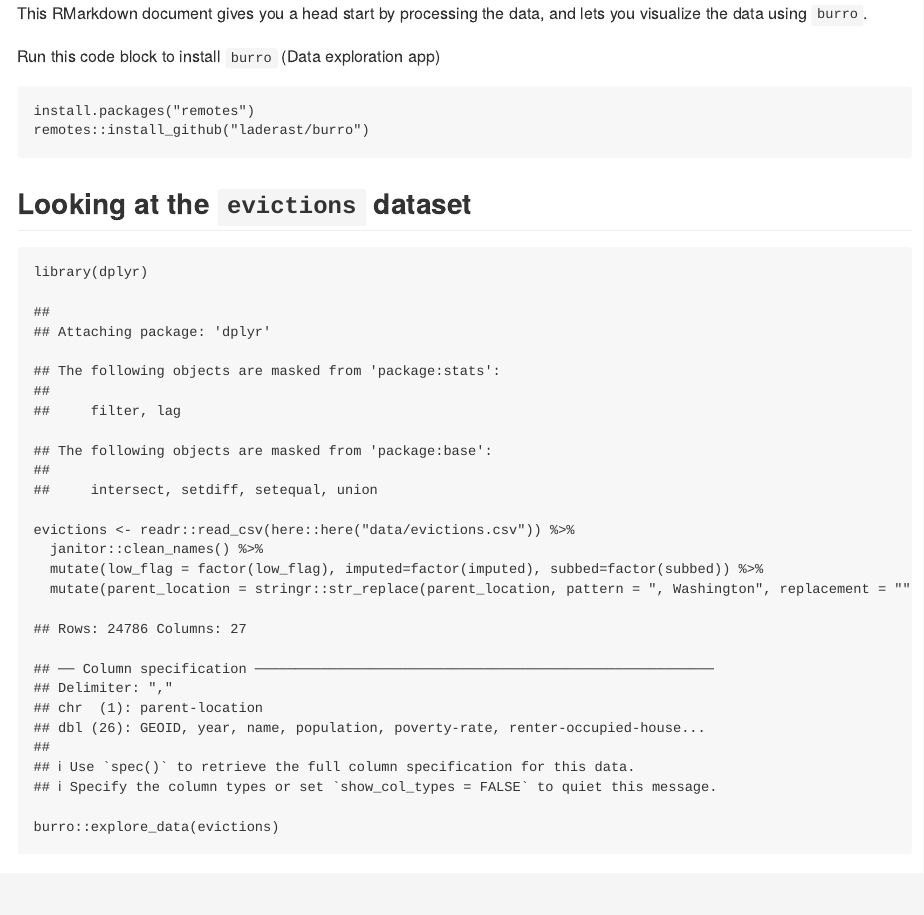
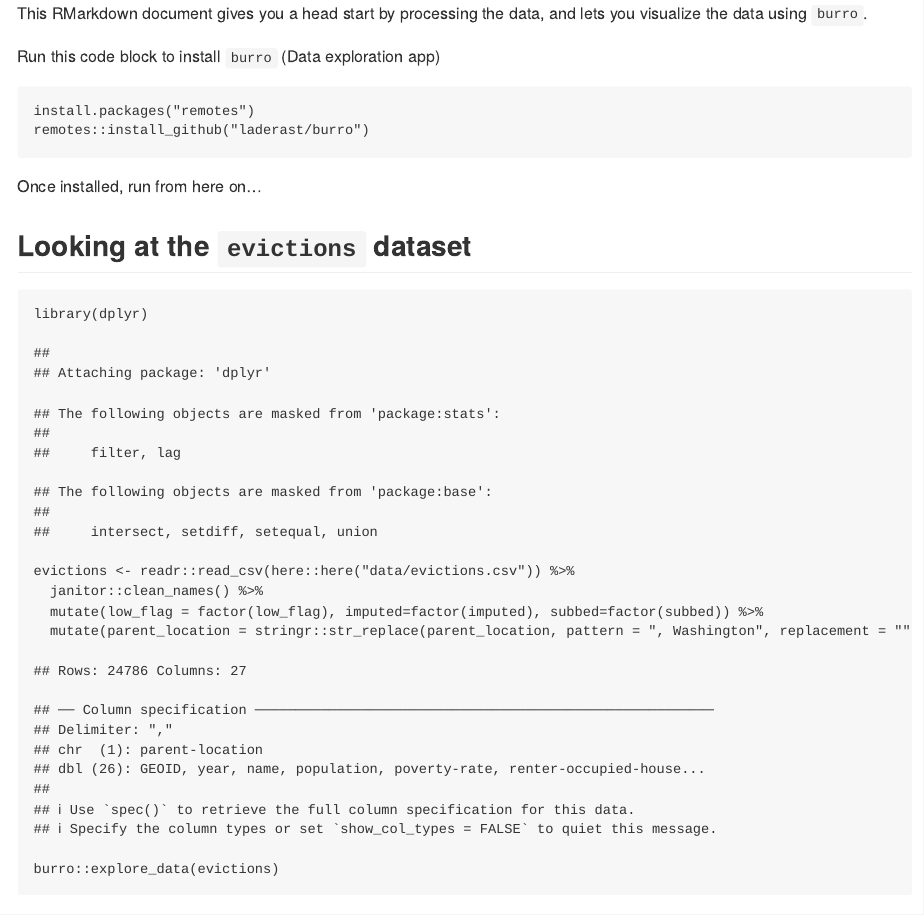
Before and after one commit to laurelboyd/craggy_2019, an R Markdown document (evictions.Rmd): the page in a window 1100 px wide, from its top. Rendered offline with R 4.5, knitr and Pandoc, with nearby package versions; both versions are drawn in the output format of the newer one; some code elsewhere in the file could not run offline; column names are cleaned by a stand-in for the janitor package.

Commit message:
Adding the reference to "run burro" and converting it to a markdown file.

````diff
--- a/evictions.Rmd
+++ b/evictions.Rmd
@@ -2,7 +2,7 @@
 title: "Looking at Evictions"
 author: "Ted Laderas"
 date: "8/19/2019"
-output: html_document
+output: md_document
 ---
 
 This RMarkdown document gives you a head start by processing the data, and lets you visualize the data using `burro`.
@@ -14,7 +14,7 @@ install.packages("remotes")
 remotes::install_github("laderast/burro")
 ```
 
-
+Once installed, run from here on...
 
 ```{r setup, include=FALSE}
 knitr::opts_chunk$set(echo = TRUE)
````
Also changed, not shown: README.md, evictions.md (added), 3 other files.
